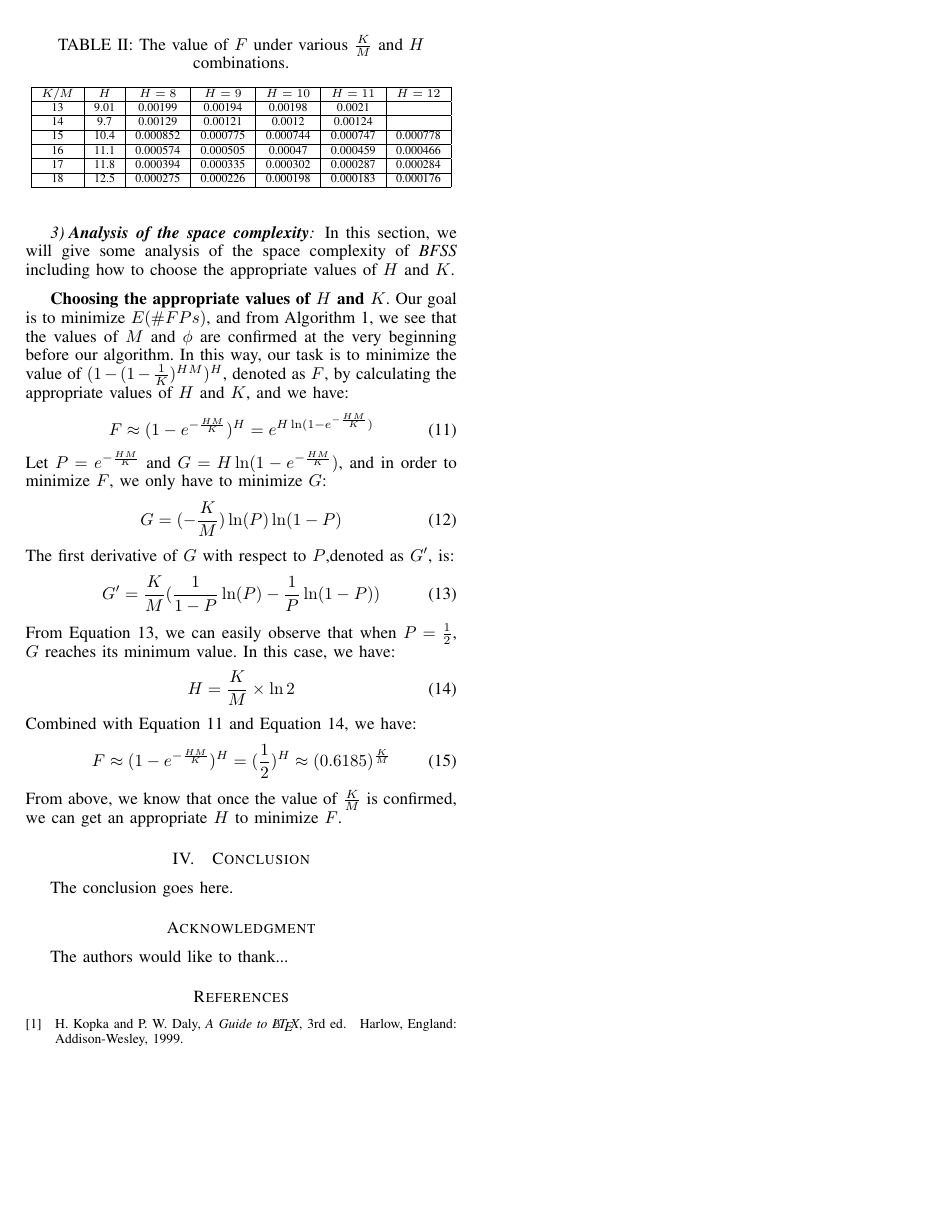
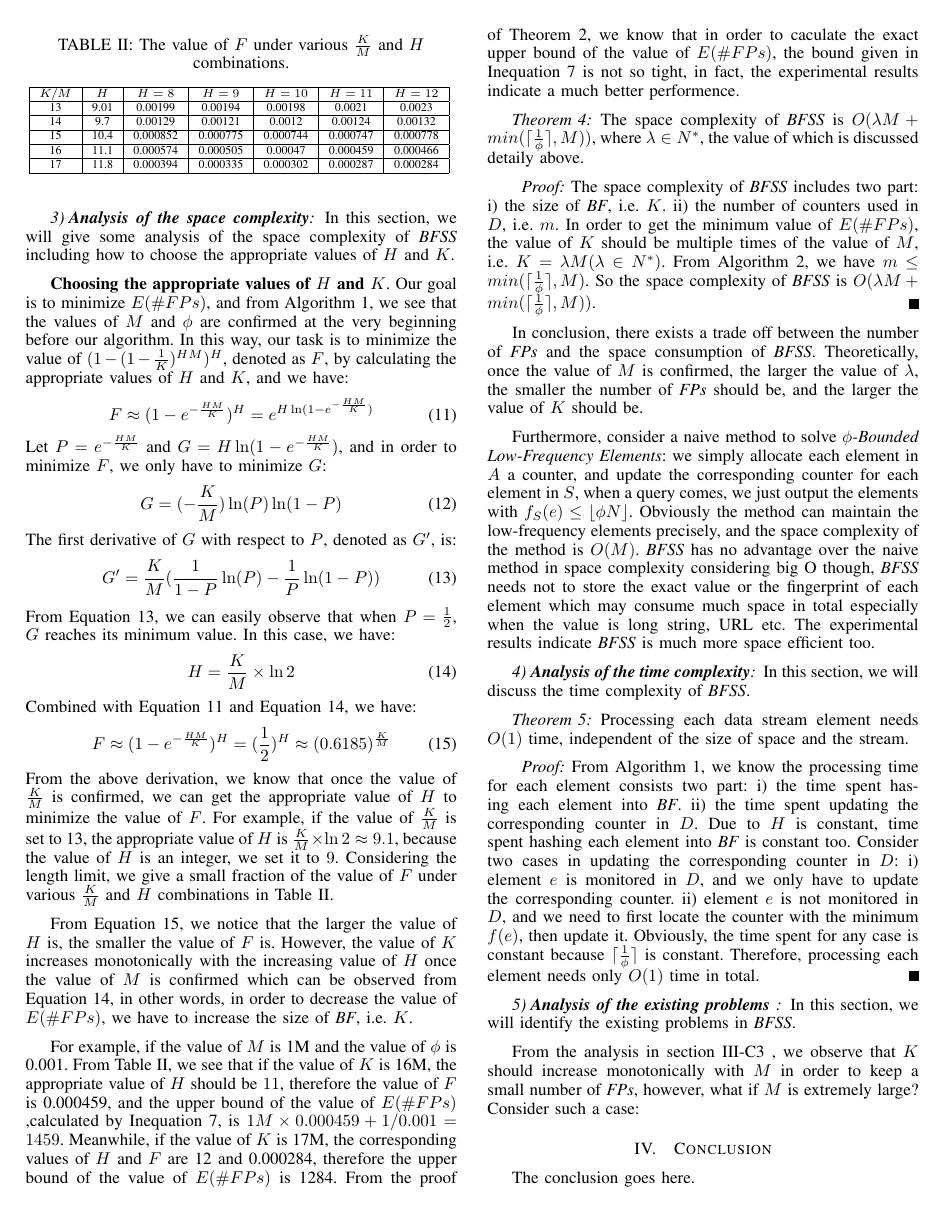
Before and after one commit to danielwdyqq/low_frequency, a LaTeX paper (bare_conf.tex): page 6 of 6 before the commit and page 6 of 7 after it. Compiled offline with pdfLaTeX.

Commit message:
2016-06-01

```diff
--- a/bare_conf.tex
+++ b/bare_conf.tex
@@ -788,7 +789,7 @@ Combined with Equation \ref{eq:11} and Equation \ref{eq:14}, we have:
 \begin{equation}\label{eq:15}
 F\approx(1-e^{-\frac{HM}{K}})^H=(\frac{1}{2})^H\approx(0.6185)^{\frac{K}{M}}
 \end{equation}
-From above, we know that once the value of $\frac{K}{M}$ is confirmed, we can get an appropriate $H$ to minimize $F$.
+From the above derivation, we know that once the value of $\frac{K}{M}$ is confirmed, we can get the appropriate value of $H$ to minimize the value of $F$. For example, if the value of $\frac{K}{M}$ is set to 13, the appropriate value of $H$ is $\frac{K}{M}\times\ln 2\approx9.1$, because the value of $H$ is an integer, we set it to $9$. Considering the length limit, we give a small fraction of the value of $F$ under various $\frac{K}{M}$ and $H$ combinations in Table \ref{tab:2}.\par
 \begin{table}
 	\centering
 	\caption{The value of $F$ under various $\frac{K}{M}$ and $H$ combinations.}
@@ -796,9 +797,9 @@ From above, we know that once the value of $\frac{K}{M}$ is confirmed, we can ge
    	\hline
    	$K/M$ & $H$& $H=8$ & $H=9$ & $H=10$ & $H=11$ & $H=12$\\
    	\hline
-   	13&9.01&0.00199&0.00194&0.00198&0.0021&\\
+   	13&9.01&0.00199&0.00194&0.00198&0.0021&0.0023\\
    	\hline
-   	14&9.7&0.00129&0.00121&0.0012&0.00124&\\
+   	14&9.7&0.00129&0.00121&0.0012&0.00124&0.00132\\
    	\hline
    	15&10.4&0.000852&0.000775&0.000744&0.000747&0.000778\\
    	\hline
@@ -806,11 +807,40 @@ From above, we know that once the value of $\frac{K}{M}$ is confirmed, we can ge
    	\hline
    	17&11.8&0.000394&0.000335&0.000302&0.000287&0.000284\\
    	\hline
-   	18&12.5&0.000275&0.000226&0.000198&0.000183&0.000176\\
-   	\hline
    \end{tabular}
+    	\label{tab:2}
+\end{table}
+From Equation \ref{eq:15}, we notice that the larger the value of $H$ is, the smaller the value of $F$ is. However, the value of $K$ increases monotonically with the increasing value of $H$ once the value of $M$ is confirmed which can be observed from Equation \ref{eq:14}, in other words, in order to decrease the value of $E(\#FPs)$, we have to increase the size of \emph{BF}, i.e. $K$.\par
 
-\end{table}
+For example, if the value of $M$ is 1M and the value of $\phi$ is 0.001. From Table \ref{tab:2}, we see that if the value of $K$ is 16M, the appropriate value of $H$ should be $11$, therefore the value of $F$ is 0.000459, and the upper bound of the value of $E(\#FPs)$ ,calculated by Inequation \ref{eq:7}, is $1M\times0.000459+1/0.001=1459$. Meanwhile, if the value of $K$ is 17M, the corresponding values of $H$ and $F$ are 12 and 0.000284, therefore the upper bound of the value of $E(\#FPs)$ is 1284. From the proof of Theorem \ref{thm:2}, we know that in order to caculate the exact upper bound of the value of $E(\#FPs)$, the bound given in Inequation \ref{eq:7} is not so tight, in fact, the experimental results indicate a much better performence.\par
+
+\begin{theorem}\label{thm:4}
+The space complexity of \emph{BFSS} is $O(\lambda M+ min(\lceil\frac{1}{\phi}\rceil,M))$, where $\lambda\in N^*$, the value of which is discussed detaily above.
+\end{theorem}
+
+\begin{IEEEproof}
+The space complexity of \emph{BFSS} includes two part: i) the size of \emph{BF}, i.e. $K$. ii) the number of counters used in $D$, i.e. $m$. In order to get the minimum value of $E(\#FPs)$, the value of $K$ should be multiple times of the value of $M$, i.e. $K=\lambda M(\lambda\in N^*)$. From Algorithm \ref{alg:output}, we have $m\leq min(\lceil\frac{1}{\phi}\rceil,M)$. So the space complexity of \emph{BFSS} is $O(\lambda M+ min(\lceil\frac{1}{\phi}\rceil,M))$.
+\end{IEEEproof}
+
+In conclusion, there exists a trade off between the number of \emph{FPs} and the space consumption of \emph{BFSS}. Theoretically, once the value of $M$ is confirmed, the larger the value of $\lambda$, the smaller the number of \emph{FPs} should be, and the larger the value of $K$ should be.\par
+Furthermore, consider a naive method to solve $\phi$\emph{-Bounded Low-Frequency Elements}: we simply allocate each element in $A$ a counter, and update the corresponding counter for each element in $S$, when a query comes, we just output the elements with $f_S(e)\leq\lfloor \phi N\rfloor$. Obviously the method can maintain the low-frequency elements precisely, and the space complexity of the method is $O(M)$. \emph{BFSS} has no advantage over the naive method in space complexity considering big O though, \emph{BFSS} needs not to store the exact value or the fingerprint of each element which may consume much space in total especially when the value is long string, URL etc. The experimental results indicate \emph{BFSS} is much more space efficient too.
+\subsubsection{\textbf{Analysis of the time complexity}}
+In this section, we will discuss the time complexity of \emph{BFSS}.
+
+\begin{theorem}\label{thm:5}
+Processing each data stream element needs $O(1)$ time, independent of the size of space and the stream.
+\end{theorem}
+
+\begin{IEEEproof}
+From Algorithm \ref{alg:bfss}, we know the processing time for each element consists two part: i) the time spent hasing each element into \emph{BF}. ii) the time spent updating the corresponding counter in $D$. Due to $H$ is constant, time spent hashing each element into \emph{BF} is constant too. Consider two cases in updating the corresponding counter in $D$: i) element $e$ is monitored in $D$, and we only have to update the corresponding counter. ii) element $e$ is not monitored in $D$, and we need to first locate the counter with the minimum $f(e)$, then update it. Obviously, the time spent for any case is constant because $\lceil \frac{1}{\phi}\rceil$ is constant. Therefore, processing each element needs only $O(1)$ time in total.
+\end{IEEEproof}
+
+\subsubsection{\textbf{Analysis of the existing problems }}
+In this section, we will identify the existing problems in \emph{BFSS}.\par
+From the analysis in section \ref{sec:space} , we observe that $K$ should increase monotonically with $M$ in order to keep a small number of \emph{FPs}, however, what if $M$ is extremely large? Consider such a case:
+
+
+
 % An example of a floating figure using the graphicx package.
 % Note that \label must occur AFTER (or within) \caption.
 % For figures, \caption should occur after the \includegraphics.
```
Also changed, not shown: bare_conf.pdf, bare_conf.tex (21 more changed lines), 3 other files.
